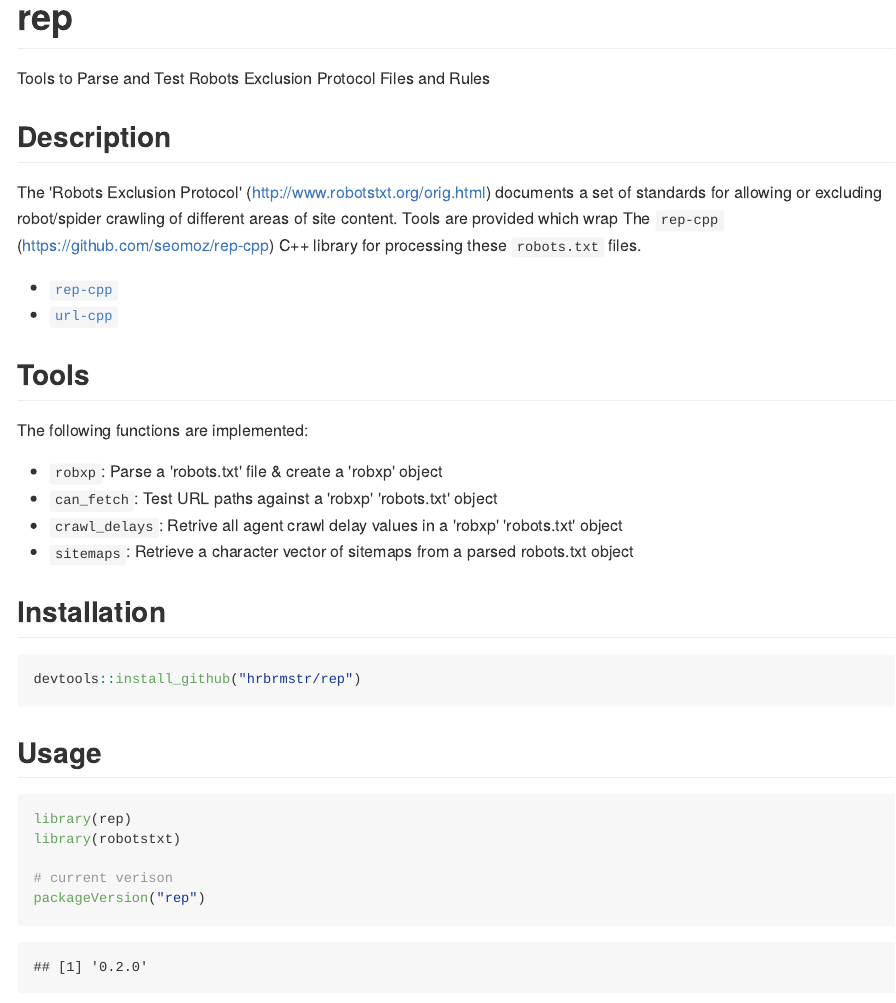
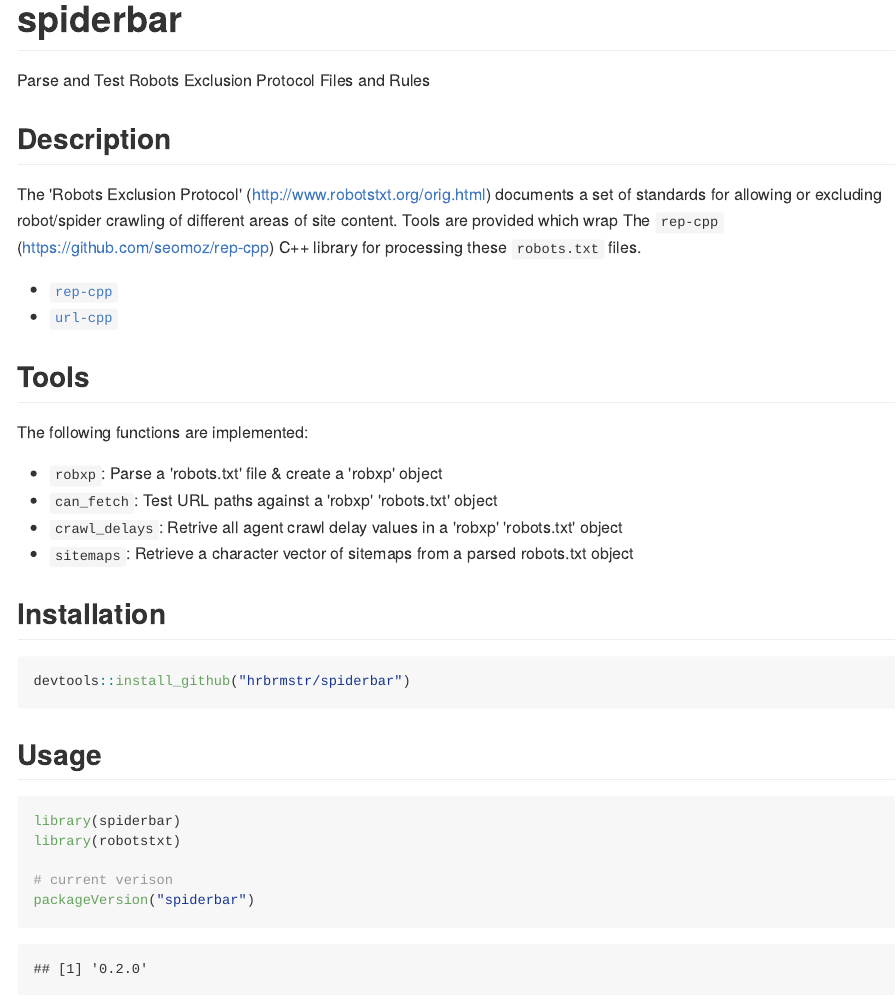
Before and after one commit to hrbrmstr/spiderbar, an R Markdown document (README.Rmd): the page in a window 1100 px wide, from its top. The pictures show the output file README.md that the author committed with the source, drawn offline in the style of GitHub; badge pictures from the web are left out.

Commit message:
package rename as requested by CRAN

````diff
--- a/README.Rmd
+++ b/README.Rmd
@@ -2,13 +2,13 @@
 output: rmarkdown::github_document
 ---
 
-[![Build Status](https://travis-ci.org/hrbrmstr/rep.svg?branch=master)](https://travis-ci.org/hrbrmstr/rep)
-[![Build status](https://ci.appveyor.com/api/projects/status/dakiw5y0xpq1m3bk?svg=true)](https://ci.appveyor.com/project/hrbrmstr/rep)
-![Coverage Status](https://img.shields.io/codecov/c/github/hrbrmstr/rep/master.svg)
+<!-- [![Build Status](https://travis-ci.org/hrbrmstr/rep.svg?branch=master)](https://travis-ci.org/hrbrmstr/rep) -->
+<!-- [![Build status](https://ci.appveyor.com/api/projects/status/dakiw5y0xpq1m3bk?svg=true)](https://ci.appveyor.com/project/hrbrmstr/rep) -->
+<!-- ![Coverage Status](https://img.shields.io/codecov/c/github/hrbrmstr/rep/master.svg) -->
 
-# rep
+# spiderbar
 
-Tools to Parse and Test Robots Exclusion Protocol Files and Rules
+Parse and Test Robots Exclusion Protocol Files and Rules
 
 ## Description
 
@@ -29,7 +29,7 @@ The following functions are implemented:
 ## Installation
 
 ```{r eval=FALSE}
-devtools::install_github("hrbrmstr/rep")
+devtools::install_github("hrbrmstr/spiderbar")
 ```
 
 ```{r message=FALSE, warning=FALSE, error=FALSE, include=FALSE}
@@ -39,11 +39,11 @@ options(width=120)
 ## Usage
 
 ```{r message=FALSE, warning=FALSE, error=FALSE}
-library(rep)
+library(spiderbar)
 library(robotstxt)
 
 # current verison
-packageVersion("rep")
+packageVersion("spiderbar")
 
 # use helpers from the robotstxt package
 
````
Also changed, not shown: R/RcppExports.R (+5 -5 lines), R/can-fetch.r (+1 -1 lines), R/crawl-delay.r (+2 -2 lines), R/robxp.r (+1 -1 lines), R/spiderbar-package.R (renamed from R/rep-package.R, +4 -4 lines), README.md, 13 other files.
